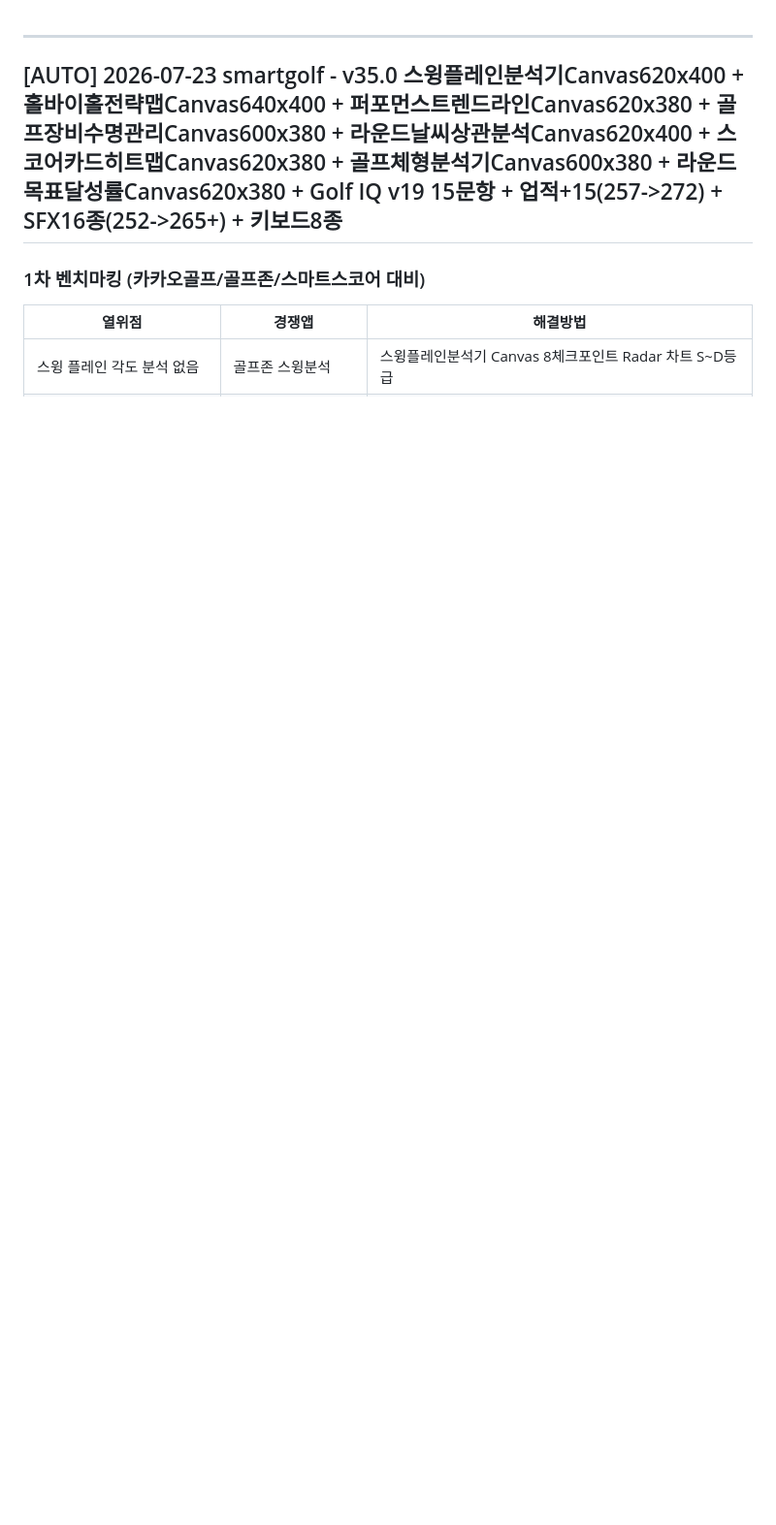
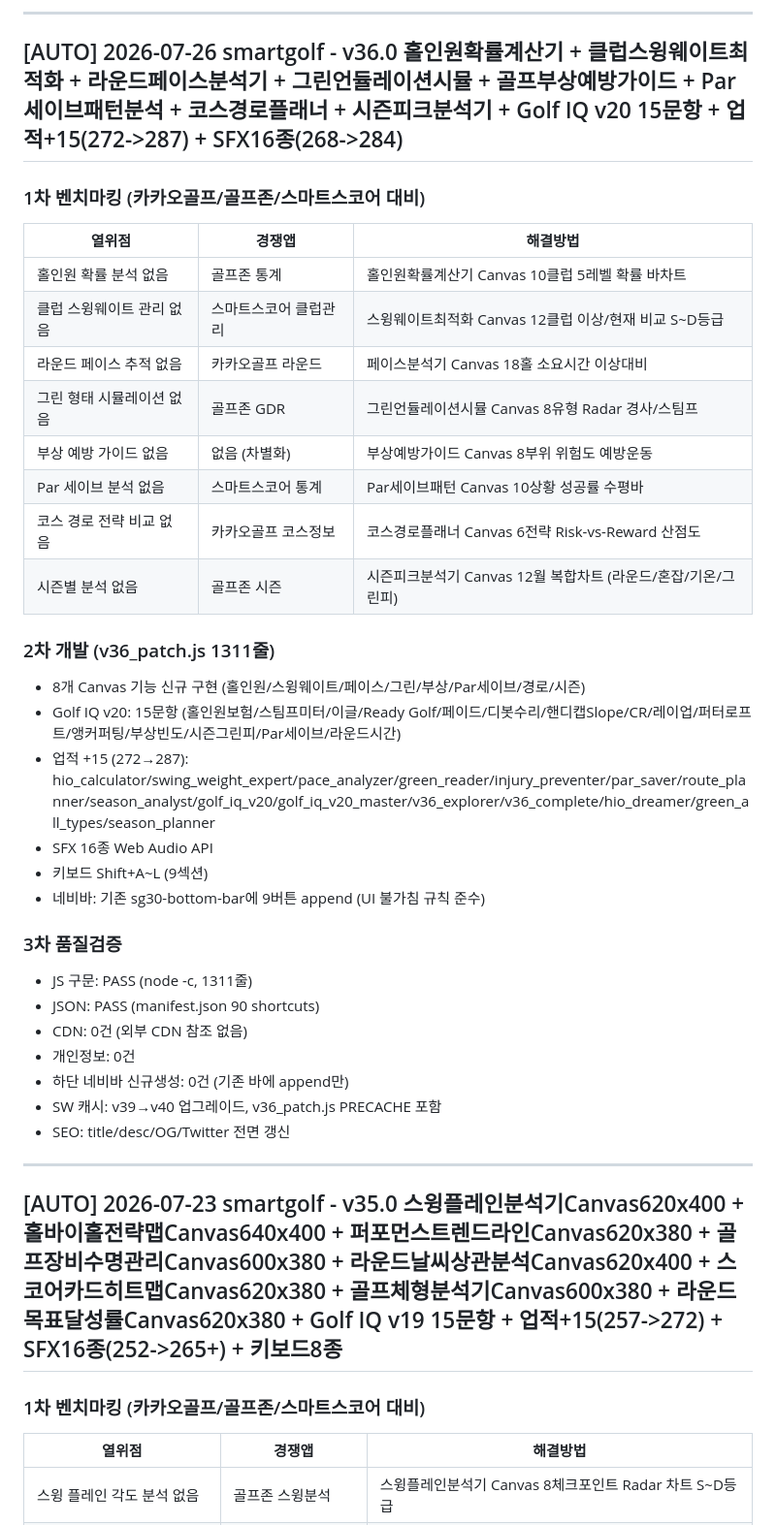
Before and after one commit to bsy522-dot/smartgolf, a Markdown page: AUTO_REPORT.md, the part around the change. Shown at 97% size. Rendered like a GitHub page; blank space fills up the shorter version.

Commit message:
[AUTO] 2026-07-26 smartgolf v36.0 - AUTO_REPORT.md 업데이트
Co-Authored-By: Claude Opus 4.6 <noreply@anthropic.com>

```diff
--- a/AUTO_REPORT.md
+++ b/AUTO_REPORT.md
@@ -1,3 +1,36 @@
+---
+
+## [AUTO] 2026-07-26 smartgolf - v36.0 홀인원확률계산기 + 클럽스윙웨이트최적화 + 라운드페이스분석기 + 그린언듈레이션시뮬 + 골프부상예방가이드 + Par세이브패턴분석 + 코스경로플래너 + 시즌피크분석기 + Golf IQ v20 15문항 + 업적+15(272->287) + SFX16종(268->284)
+
+### 1차 벤치마킹 (카카오골프/골프존/스마트스코어 대비)
+| 열위점 | 경쟁앱 | 해결방법 |
+|--------|--------|----------|
+| 홀인원 확률 분석 없음 | 골프존 통계 | 홀인원확률계산기 Canvas 10클럽 5레벨 확률 바차트 |
+| 클럽 스윙웨이트 관리 없음 | 스마트스코어 클럽관리 | 스윙웨이트최적화 Canvas 12클럽 이상/현재 비교 S~D등급 |
+| 라운드 페이스 추적 없음 | 카카오골프 라운드 | 페이스분석기 Canvas 18홀 소요시간 이상대비 |
+| 그린 형태 시뮬레이션 없음 | 골프존 GDR | 그린언듈레이션시뮬 Canvas 8유형 Radar 경사/스팀프 |
+| 부상 예방 가이드 없음 | 없음 (차별화) | 부상예방가이드 Canvas 8부위 위험도 예방운동 |
+| Par 세이브 분석 없음 | 스마트스코어 통계 | Par세이브패턴 Canvas 10상황 성공률 수평바 |
+| 코스 경로 전략 비교 없음 | 카카오골프 코스정보 | 코스경로플래너 Canvas 6전략 Risk-vs-Reward 산점도 |
+| 시즌별 분석 없음 | 골프존 시즌 | 시즌피크분석기 Canvas 12월 복합차트 (라운드/혼잡/기온/그린피) |
+
+### 2차 개발 (v36_patch.js 1311줄)
+- 8개 Canvas 기능 신규 구현 (홀인원/스윙웨이트/페이스/그린/부상/Par세이브/경로/시즌)
+- Golf IQ v20: 15문항 (홀인원보험/스팀프미터/이글/Ready Golf/페이드/디봇수리/핸디캡Slope/CR/레이업/퍼터로프트/앵커퍼팅/부상빈도/시즌그린피/Par세이브/라운드시간)
+- 업적 +15 (272→287): hio_calculator/swing_weight_expert/pace_analyzer/green_reader/injury_preventer/par_saver/route_planner/season_analyst/golf_iq_v20/golf_iq_v20_master/v36_explorer/v36_complete/hio_dreamer/green_all_types/season_planner
+- SFX 16종 Web Audio API
+- 키보드 Shift+A~L (9섹션)
+- 네비바: 기존 sg30-bottom-bar에 9버튼 append (UI 불가침 규칙 준수)
+
+### 3차 품질검증
+- JS 구문: PASS (node -c, 1311줄)
+- JSON: PASS (manifest.json 90 shortcuts)
+- CDN: 0건 (외부 CDN 참조 없음)
+- 개인정보: 0건
+- 하단 네비바 신규생성: 0건 (기존 바에 append만)
+- SW 캐시: v39→v40 업그레이드, v36_patch.js PRECACHE 포함
+- SEO: title/desc/OG/Twitter 전면 갱신
+
 ---
 
 ## [AUTO] 2026-07-23 smartgolf - v35.0 스윙플레인분석기Canvas620x400 + 홀바이홀전략맵Canvas640x400 + 퍼포먼스트렌드라인Canvas620x380 + 골프장비수명관리Canvas600x380 + 라운드날씨상관분석Canvas620x400 + 스코어카드히트맵Canvas620x380 + 골프체형분석기Canvas600x380 + 라운드목표달성률Canvas620x380 + Golf IQ v19 15문항 + 업적+15(257->272) + SFX16종(252->265+) + 키보드8종
```
